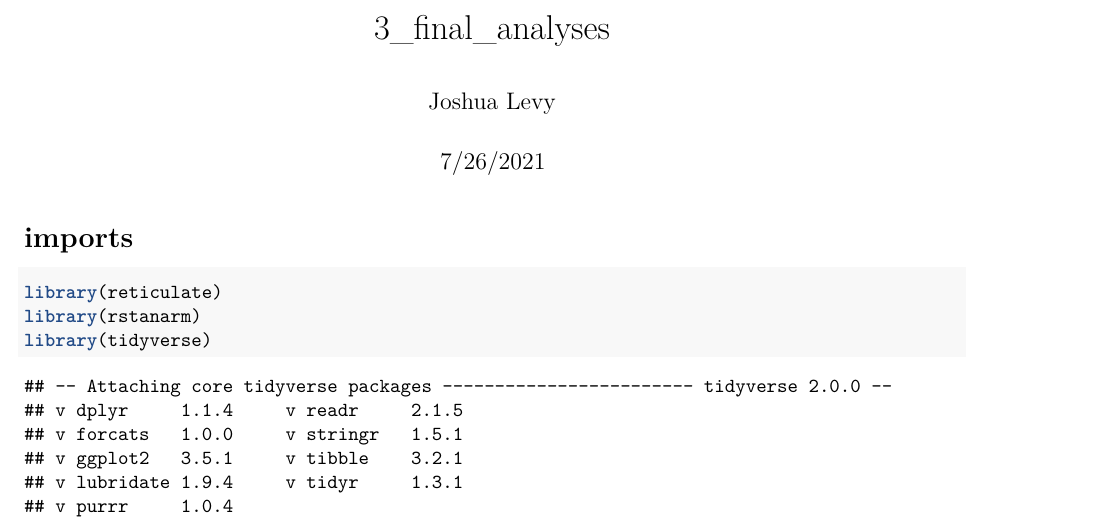
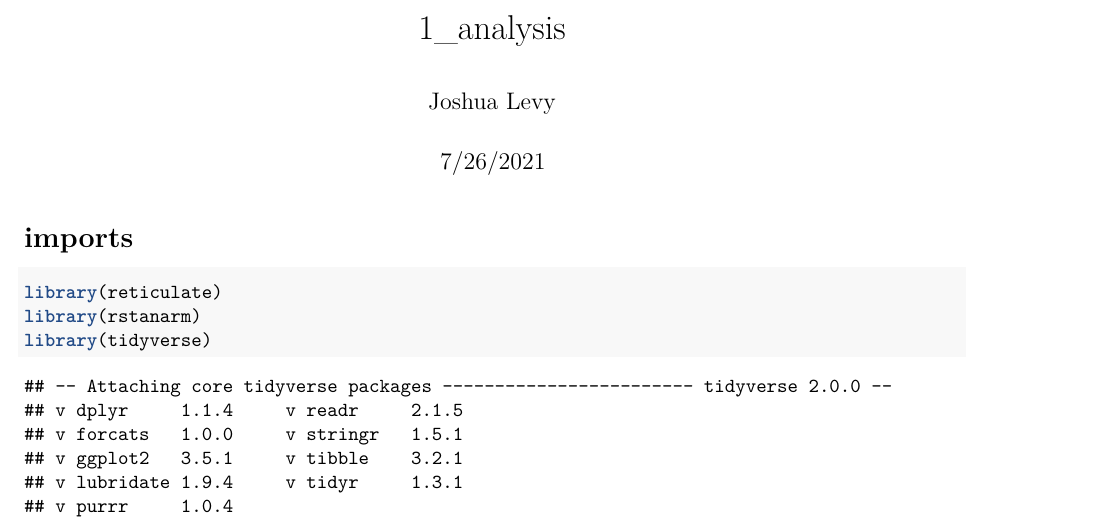
Before and after one commit to jlevy44/MEML_Colon_DSP_METS, an R Markdown document (scripts/R/1_analysis.Rmd): part of page 1 of 6, cut at the place of the change. Rendered offline with R 4.5, knitr and Pandoc, then LaTeX, with nearby package versions; some code elsewhere in the file could not run offline.

Commit message:
Update 1_analysis.Rmd

```diff
--- a/scripts/R/1_analysis.Rmd
+++ b/scripts/R/1_analysis.Rmd
@@ -1,5 +1,5 @@
 ---
-title: "3_final_analyses"
+title: "1_analysis"
 author: "Joshua Levy"
 date: "7/26/2021"
 output: pdf_document
```
